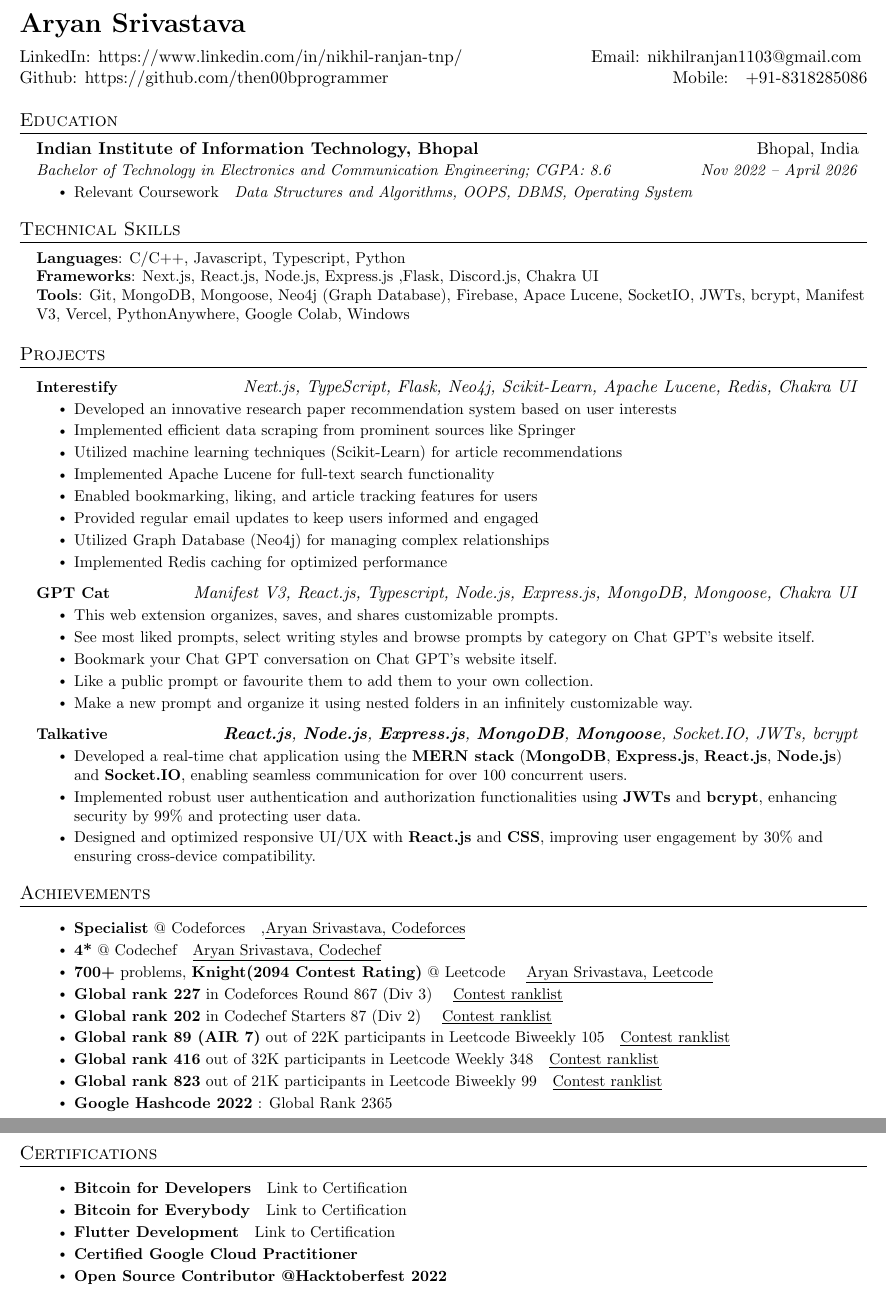
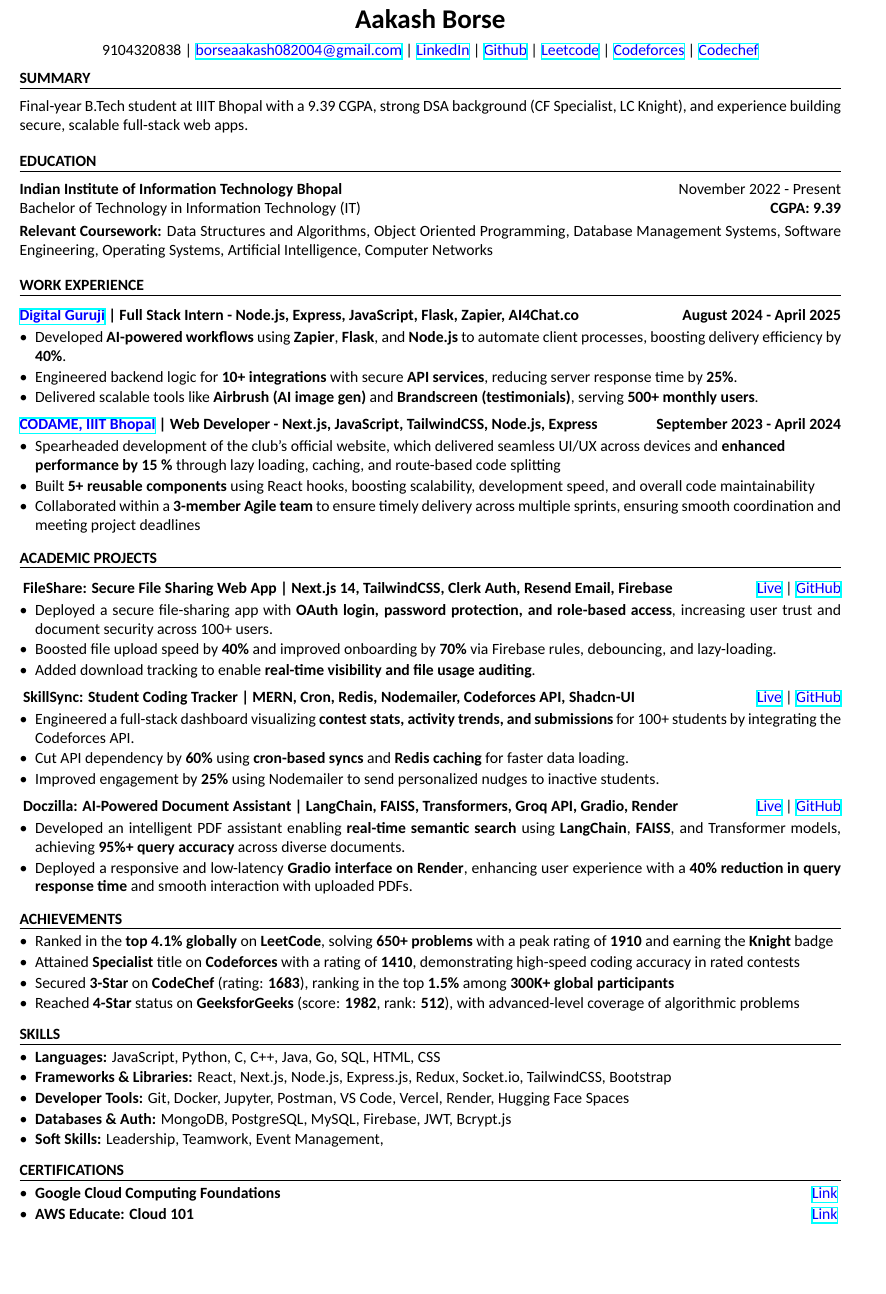
Before and after one commit to Aryan123-rgb/resume.ai, a LaTeX CV (tmp/resume.tex): two parts of pages 1 and 2 of 2 before the commit and part of the page after it, the two joined at a grey line, cut at the place of the change, the shorter picture padded with empty space. The pictures show the PDF file tmp/resume.pdf that the author committed with the source.

Commit message:
splitted the latex code for creative resume template

```diff
--- a/tmp/resume.tex
+++ b/tmp/resume.tex
@@ -107,7 +44,10 @@
-\begin{tabular*}{\textwidth}{l@{\extracolsep{\fill}}r}
-  \textbf{{\LARGE Aryan Srivastava}}
-\vspace{0.5em}
-  \\
-  \href{https://www.linkedin.com/in/nikhil-ranjan-tnp/}{LinkedIn: https://www.linkedin.com/in/nikhil-ranjan-tnp/} & Email: \href{mailto:nikhilranjan1103@gmail.com }{nikhilranjan1103@gmail.com } \\
-  \href{https://github.com/then00bprogrammer}{Github: https://github.com/then00bprogrammer} & Mobile:~~~+91-8318285086  \\
-\end{tabular*}
+\begin{center}
+\LARGE \textbf{Aakash Borse} \\
+\vspace{5pt}
+\normalsize
+9104320838 |
+\href{mailto:borseaakash082004@gmail.com}{\textcolor{blue}{borseaakash082004@gmail.com}} |
+\href{https://www.linkedin.com/in/aakash-borse-977077278/}{\textcolor{blue}{LinkedIn}} |
+\href{https://github.com/aakash811}{\textcolor{blue}{Github}} |
+\href{https://leetcode.com/u/aakash_811/}{\textcolor{blue}{Leetcode}} |
+\href{https://codeforces.com/profile/Aakash_0880}{\textcolor{blue}{Codeforces}} |
@@ -116,116 +58,132 @@
-\section{Education}
-  \resumeSubHeadingListStart
-  \resumeSubheading
-  {Indian Institute of Information Technology, Bhopal}{Bhopal, India}
-  {Bachelor of Technology in Electronics and Communication Engineering; CGPA: 8.6}{Nov 2022 -- April 2026}
-  \resumeItemListStart
-  \resumeItem{Relevant Coursework}{\textit{Data Structures and Algorithms, OOPS, DBMS, Operating System}}
-  \resumeItemListEnd
-  \resumeSubHeadingListEnd
+\section*{SUMMARY}
+\sectionline
+\verticalInd
+Final-year B.Tech student at IIIT Bhopal with a 9.39 CGPA, strong DSA background (CF Specialist, LC Knight), and experience building secure, scalable full-stack web apps.
+\vspace{-0.5em}
 
+\section*{EDUCATION}
+\sectionline
+\verticalInd
+\textbf{Indian Institute of Information Technology Bhopal} \hfill November 2022 - Present \\
+Bachelor of Technology in Information Technology (IT)\hfill \textbf{CGPA: 9.39}\\
+\verticalInd
+\textbf{Relevant Coursework:} Data Structures and Algorithms, Object Oriented Programming, Database Management Systems, Software Engineering, Operating Systems, Artificial Intelligence, Computer Networks\\
+\vspace{-1.75em}
 
-%-----------SKILLS-----------
-\section{Technical Skills}
-  \begin{itemize}[leftmargin=0.15in, label={}]
-  \small{\item{
-   \textbf{Languages}{: C/C++, Javascript, Typescript, Python} \\
-   \textbf{Frameworks}{: Next.js, React.js, Node.js, Express.js ,Flask, Discord.js,  Chakra UI} \\
-   \textbf{Tools}{: Git, MongoDB, Mongoose, Neo4j (Graph Database), Firebase, Apace Lucene, SocketIO, JWTs, bcrypt, Manifest V3, Vercel, PythonAnywhere, Google Colab, Windows} \\
-  }}
-  \end{itemize}
+\section*{WORK EXPERIENCE}
+\sectionline
+\vspace{-2.25em}
+\subsection*{\href{https://drive.google.com/file/d/1-d26qFdlom1rI3yVcRdyQUoUUeeGPar2/view?usp=sharing}{\textbf{\textcolor{blue}{Digital Guruji}}} | Full Stack Intern - Node.js, Express, JavaScript, Flask, Zapier, AI4Chat.co \hfill August 2024 - April 2025}
+\vspace{-0.5em}
+\begin{itemize}[leftmargin=*]
+    \item Developed \textbf{AI-powered workflows} using \textbf{Zapier}, \textbf{Flask}, and \textbf{Node.js} to automate client processes, boosting delivery efficiency by \textbf{40\%}.
+    \vspace{-0.5em}
+    \item Engineered backend logic for \textbf{10+ integrations} with secure \textbf{API services}, reducing server response time by \textbf{25\%}.
+    \vspace{-0.5em}
+    \item Delivered scalable tools like \textbf{Airbrush (AI image gen)} and \textbf{Brandscreen (testimonials)}, serving \textbf{500+ monthly users}.
+\end{itemize}
+\vspace{-1.5em}
+\subsection*{\href{https://codame.club/}{\textbf{\textcolor{blue}{CODAME, IIIT Bhopal}}} | Web Developer - Next.js, JavaScript, TailwindCSS, Node.js, Express \hfill September 2023 - April 2024}
+\vspace{-0.5em}
+\begin{itemize}[leftmargin=*]
+    \item Spearheaded development of the club’s official website, which delivered seamless UI/UX across devices and \textbf{enhanced \\ performance by 15 \%} through lazy loading, caching, and route-based code splitting
+    \vspace{-0.5em}
+    \item Built \textbf{5+ reusable components} using React hooks, boosting scalability, development speed, and overall code maintainability
+    \vspace{-0.5em}
+    \item Collaborated within a \textbf{3-member Agile team} to ensure timely delivery across multiple sprints, ensuring smooth coordination and meeting project deadlines
+\end{itemize}
+\vspace{-1.25em}
 
+\section*{ACADEMIC PROJECTS}
+\sectionlineP
+\vspace{-0.25em}
 
-%-----------PROJECTS-----------
-\section{Projects}
-  \resumeSubHeadingListStart
+\subsection*{
+  \textbf{FileShare: Secure File Sharing Web App | Next.js 14, TailwindCSS, Clerk Auth, Resend Email, Firebase}
+  \hfill
+  \textnormal{
+  \href{https://file-share-app-delta.vercel.app/}{\textcolor{blue}{Live}} |
+  \href{https://github.com/aakash811/FileShare-App}{\textcolor{blue}{GitHub}}
+}}
+\vspace{-0.5em}
+\begin{itemize}[leftmargin=*]
+    \item Deployed a secure file-sharing app with \textbf{OAuth login, password protection, and role-based access}, increasing user trust and document security across 100+ users.
+    \vspace{-0.5em}
+    \item Boosted file upload speed by \textbf{40\%} and improved onboarding by \textbf{70\%} via Firebase rules, debouncing, and lazy-loading.
+    \vspace{-0.5em}
+    \item Added download tracking to enable \textbf{real-time visibility and file usage auditing}.
+\end{itemize}
 
-      \resumeProjectHeading
-      {\href{https://github.com/SahilSingh177/Interestify}{\textbf{Interestify}}}
-      {\emph{Next.js, TypeScript, Flask, Neo4j, Scikit-Learn, Apache Lucene, Redis, Chakra UI}}
-      \resumeItemListStart
-      \resumeItem{Developed an innovative research paper recommendation system based on user interests}
-      \resumeItem{Implemented efficient data scraping from prominent sources like Springer}
-      \resumeItem{Utilized machine learning techniques (Scikit-Learn) for article recommendations}
-      \resumeItem{Implemented Apache Lucene for full-text search functionality}
-      \resumeItem{Enabled bookmarking, liking, and article tracking features for users}
-      \resumeItem{Provided regular email updates to keep users informed and engaged}
-      \resumeItem{Utilized Graph Database (Neo4j) for managing complex relationships}
-      \resumeItem{Implemented Redis caching for optimized performance}
-      \resumeItemListEnd
+\vspace{-1.5em}
 
-      \resumeProjectHeading
-      {\href{https://github.com/then00bprogrammer/GPT-Cat}{\textbf{GPT Cat}}}
-      {\emph{Manifest V3, React.js, Typescript, Node.js, Express.js, MongoDB, Mongoose, Chakra UI}}
-      \resumeItemListStart
-      \resumeItem{This web extension organizes, saves, and shares customizable prompts.}
-      \resumeItem{See most liked prompts, select writing styles and browse prompts by category on Chat GPT's website itself.}
-      \resumeItem{Bookmark your Chat GPT conversation on Chat GPT's website itself.}
-      \resumeItem{Like a public prompt or favourite them to add them to your own collection.}
-      \resumeItem{Make a new prompt and organize it using nested folders in an infinitely customizable way.}
-      \resumeItemListEnd
-      \resumeProjectHeading
-      {\href{https://github.com/SahilSingh177/BotX}{\textbf{Talkative}}}
-      {\emph{\textbf{React.js}, \textbf{Node.js}, \textbf{Express.js}, \textbf{MongoDB}, \textbf{Mongoose}, Socket.IO, JWTs, bcrypt}}
-      \resumeItemListStart
-      \resumeItem{Developed a real-time chat application using the \textbf{MERN stack} (\textbf{MongoDB}, \textbf{Express.js}, \textbf{React.js}, \textbf{Node.js}) and \textbf{Socket.IO}, enabling seamless communication for over 100 concurrent users.}
-      \resumeItem{Implemented robust user authentication and authorization functionalities using \textbf{JWTs} and \textbf{bcrypt}, enhancing security by 99\% and protecting user data.}
-      \resumeItem{Designed and optimized responsive UI/UX with \textbf{React.js} and \textbf{CSS}, improving user engagement by 30\% and ensuring cross-device compatibility.}
-      \resumeItemListEnd
+\subsection*{
+  \textbf{SkillSync: Student Coding Tracker | MERN, Cron, Redis, Nodemailer, Codeforces API, Shadcn-UI}
+  \hfill
+  \textnormal{
+  \href{https://student-progress-tracker-pi.vercel.app/}{\textcolor{blue}{Live}} |
+  \href{https://github.com/aakash811/Student-Progress-Tracker}{\textcolor{blue}{GitHub}}
+}}
+\vspace{-0.5em}
+\begin{itemize}[leftmargin=*]
+    \item Engineered a full-stack dashboard visualizing \textbf{contest stats, activity trends, and submissions} for 100+ students by integrating the Codeforces API.
+    \vspace{-0.5em}
+    \item Cut API dependency by \textbf{60\%} using \textbf{cron-based syncs} and \textbf{Redis caching} for faster data loading.
+    \vspace{-0.5em}
+    \item Improved engagement by \textbf{25\%} using Nodemailer to send personalized nudges to inactive students.
+\end{itemize}
 
-  \resumeSubHeadingListEnd
+\vspace{-1.5em}
 
+\subsection*{
+  \textbf{Doczilla: AI-Powered Document Assistant | LangChain, FAISS, Transformers, Groq API, Gradio, Render}
+  \hfill
+  \textnormal{
+  \href{https://pdf-chatbot-gkcz.onrender.com/}{\textcolor{blue}{Live}} |
+  \href{https://github.com/aakash811/PDF-chatbot}{\textcolor{blue}{GitHub}}
+}}
+\vspace{-0.5em}
+\begin{itemize}[leftmargin=*]
+    \item Developed an intelligent PDF assistant enabling \textbf{real-time semantic search} using \textbf{LangChain}, \textbf{FAISS}, and Transformer models, achieving \textbf{95\%+ query accuracy} across diverse documents.
+    \vspace{-0.5em}
+    \item Deployed a responsive and low-latency \textbf{Gradio interface on Render}, enhancing user experience with a \textbf{40\% reduction in query response time} and smooth interaction with uploaded PDFs.
+\end{itemize}
 
+\vspace{-1.25em}
 
-%--------ACHIEVEMENTS-------
-\section{Achievements}
-  \begin{itemize}[leftmargin=0.15in, label={}]
-      \resumeItemListStart
-         \resumeItem
-            {\textbf {Specialist} @ Codeforces},{\href{https://codeforces.com/profile/then00bprogrammer}{\underline{Aryan Srivastava, Codeforces}}}
+\section*{ACHIEVEMENTS}
+\sectionlineP
+\verticalInd
+\begin{itemize}[leftmargin=*]
+    \item Ranked in the \textbf{top 4.1\% globally} on \textbf{LeetCode}, solving \textbf{650+ problems} with a peak rating of \textbf{1910} and earning the \textbf{Knight} badge
+    \vspace{-0.5em}
 
-         \resumeItem
-            {\textbf {4*} @ Codechef}{\href{https://www.codechef.com/users/the_way_i_am}{\underline{Aryan Srivastava, Codechef}}}
+    \item Attained \textbf{Specialist} title on \textbf{Codeforces} with a rating of \textbf{1410}, demonstrating high-speed coding accuracy in rated contests
+    \vspace{-0.5em}
 
-         \resumeItem
-            {\textbf {700+} problems, \textbf{Knight(2094 Contest Rating)} @ Leetcode }{\href{https://leetcode.com/then00bprogrammer/}{\underline{Aryan Srivastava, Leetcode}}}
+    \item Secured \textbf{3-Star} on \textbf{CodeChef} (rating: \textbf{1683}), ranking in the top \textbf{1.5\%} among \textbf{300K+ global participants}
+    \vspace{-0.5em}
 
-          \resumeItem
-            {\textbf{Global rank 227} in Codeforces Round 867 (Div 3)}
-            {\href{https://codeforces.com/contest/1822/standings/page/2}{\underline{Contest ranklist}}}
-          \resumeItem
-            {\textbf{Global rank 202} in Codechef Starters 87 (Div 2)}
-            {\href{https://www.codechef.com/rankings/START87B?itemsPerPage=100&order=asc&page=3&sortBy=rank}{\underline{Contest ranklist}}}
+    \item Reached \textbf{4-Star} status on \textbf{GeeksforGeeks} (score: \textbf{1982}, rank: \textbf{512}), with advanced-level coverage of algorithmic problems
+\end{itemize}
 
-          \resumeItem
-            { \textbf{Global rank 89 (AIR 7)} out of 22K participants in Leetcode Biweekly 105}{\href{https://leetcode.com/contest/biweekly-contest-105/ranking/4/}
-            {\underline{Contest ranklist}}}
+\vspace{-1.25em}
 
-         \resumeItem
-            { \textbf{Global rank 416} out of 32K participants in Leetcode Weekly 348}{\href{https://leetcode.com/contest/weekly-contest-348/ranking/17/}
-            {\underline{Contest ranklist}}}
+\section*{SKILLS}
+\sectionline
+\verticalInd
+\vspace{-2em}
+\begin{itemize}[leftmargin=*]
+    \item \textbf{Languages:} JavaScript, Python, C, C++, Java, Go, SQL, HTML, CSS
+    \vspace{-0.5em}
+    \item \textbf{Frameworks \& Libraries:} React, Next.js, Node.js, Express.js, Redux, Socket.io, TailwindCSS, Bootstrap
+    \vspace{-0.5em}
+    \item \textbf{Developer Tools:} Git, Docker, Jupyter, Postman, VS Code, Vercel, Render, Hugging Face Spaces
+    \vspace{-0.5em}
+    \item \textbf{Databases \& Auth:} MongoDB, PostgreSQL, MySQL, Firebase, JWT, Bcrypt.js
+    \vspace{-0.5em}
+    \item \textbf{Soft Skills:} Leadership, Teamwork, Event Management,
+    \vspace{-0.5em}
+\end{itemize}
 
-          \resumeItem
-            { \textbf{Global rank 823} out of 21K participants in Leetcode Biweekly 99}{\href{https://leetcode.com/contest/biweekly-contest-99/ranking/33/}{\underline{Contest ranklist}}}
+\vspace{-0.75em}
 
-          \resumeItem
-            { \textbf{Google Hashcode 2022} : Global Rank 2365}
-
-      \resumeItemListEnd
-      \end{itemize}
-
-
-%---------CERTIFICATIONS----------
-\section{Certifications}
-  \begin{itemize}[leftmargin=0.15in, label={}]
-      \resumeItemListStart
-          \resumeItem{\textbf{Bitcoin for Developers}}{\href{https://learn.saylor.org/pluginfile.php/1/tool_certificate/issues/1675108213/4445914663NR.pdf}{Link to Certification}}
-
-          \resumeItem{\textbf{Bitcoin for Everybody}}{\href{https://learn.saylor.org/pluginfile.php/1/tool_certificate/issues/1675106020/4395309962NR.pdf}{Link to Certification}}
-
-          \resumeItem{\textbf{Flutter Development}}{\href{https://www.udemy.com/certificate/UC-1910c6da-1259-4e27-ab91-40eb16aa98e8/}{Link to Certification}}
-
-          \resumeItem{\textbf{Certified Google Cloud Practitioner}}
-
-          \resumeItem{\textbf{Open Source Contributor @Hacktoberfest 2022}}
-      \resumeItemListEnd
-  \end{itemize}
@@ -234,0 +193,8 @@
+\vspace{-2em}
+\begin{itemize}[leftmargin=*]
+    \item \textbf{Google Cloud Computing Foundations} \hfill \href{https://www.credly.com/badges/bffe6264-46ba-47cc-ba7b-d819015e2081/public_url}{\textcolor{blue}{Link}}
+    \vspace{-0.5em}
+    \item \textbf{AWS Educate: Cloud 101} \hfill \href{https://www.credly.com/badges/bffe6264-46ba-47cc-ba7b-d819015e2081/public_url}{\textcolor{blue}{Link}}
+    \vspace{-0.5em}
+\end{itemize}
+\end{document}\cite{\cite{\ref{\href{}{}}}}
```
Also changed, not shown: templates/Creative/Creative.tex (deleted, +0 -205 lines), tmp/resume.pdf, tmp/resume.tex (135 more changed lines), 5 other files.
